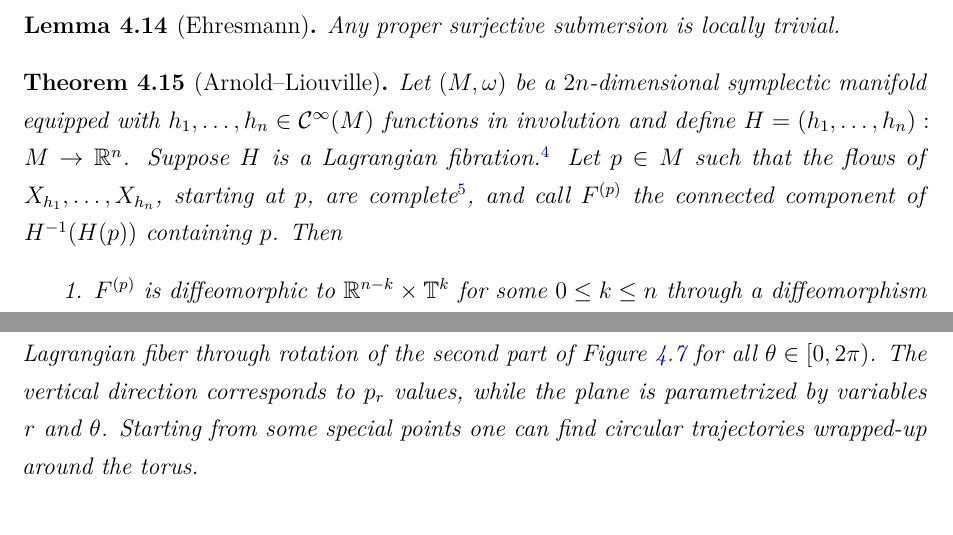
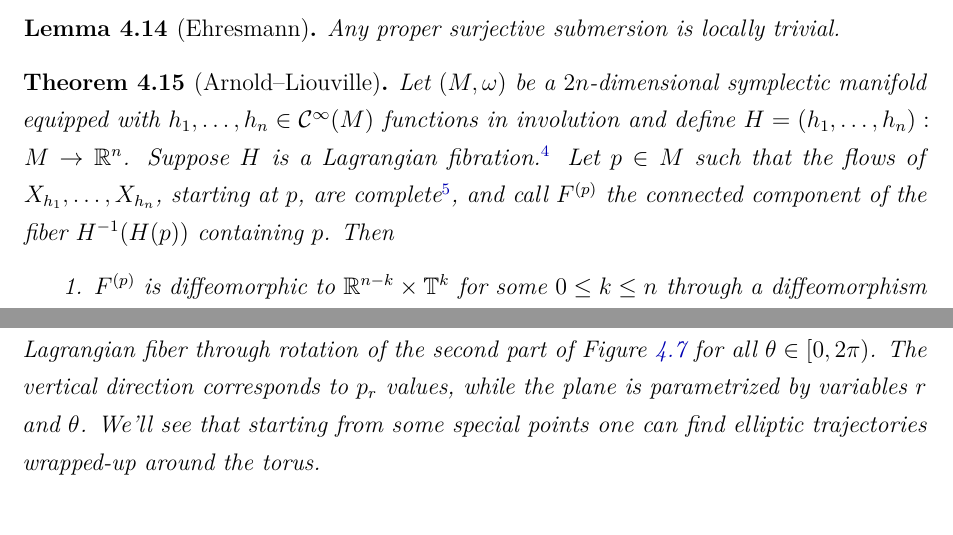
Before and after one commit to mattecapu/hamiltonian-mechanics, a LaTeX thesis (main.tex, which reads hamiltonian_mechanics.tex): two parts of pages 47 and 60 of 130, joined at a grey line, cut so that both start at the same text. The pictures show the PDF file main.pdf that the author committed with the source.

Commit message:
Small corrections

```diff
--- a/hamiltonian_mechanics.tex
+++ b/hamiltonian_mechanics.tex
@@ -500,7 +500,7 @@ We start with a construction and some vocabulary:
 
 \begin{theorem}[Arnold--Liouville]
 \label{th:arnold_liouville}
-	Let $(M, \omega)$ be a $2n$-dimensional symplectic manifold equipped with $h_1, \ldots, h_n \in \Cinfty(M)$ functions in involution and define $H = (h_1, \ldots, h_n): M \to \R^n$. Suppose $H$ is a Lagrangian fibration.\footnote{We can always restrict to this case by removing the set of critical points of $H$ from $M$.} Let $p \in M$ such that the flows of $X_{h_1}, \ldots, X_{h_n}$, starting at $p$, are complete\footnotemark, and call $F^{(p)}$ the connected component of $H^{-1}(H(p))$ containing $p$. Then
+	Let $(M, \omega)$ be a $2n$-dimensional symplectic manifold equipped with $h_1, \ldots, h_n \in \Cinfty(M)$ functions in involution and define $H = (h_1, \ldots, h_n): M \to \R^n$. Suppose $H$ is a Lagrangian fibration.\footnote{We can always restrict to this case by removing the set of critical points of $H$ from $M$.} Let $p \in M$ such that the flows of $X_{h_1}, \ldots, X_{h_n}$, starting at $p$, are complete\footnotemark, and call $F^{(p)}$ the connected component of the fiber $H^{-1}(H(p))$ containing $p$. Then
 	\begin{enumerate}
 		\item $F^{(p)}$ is diffeomorphic to $\R^{n-k} \times \T^k$ for some $0 \leq k \leq n$ through a diffeomorphism that maps the flows of $X_{h_1}, \ldots, X_{h_n}$ to linear flows on $\R^{n-k} \times \T^k$; i.e. a linear $\R^n$-action on $\R^{n-k} \times \T^k$;
 		\item in a neighbourhood of $F^{(p)}$ the functions $h_1, \ldots, h_n$ can be completed to a system of Darboux coordinates;
@@ -818,10 +818,9 @@ We start with a construction and some vocabulary:
 		\begin{figure}[H]
 			\centering
 			\includegraphics[width=.55\textwidth]{figures/Kepler_Lagrangian_fiber.jpeg}
-			\caption{Once we fixed $c_1$ and $c_2$ in such a way to obtain a compact fiber as in Figure~\ref{fig:KeplerCompactFiber}, we can introduce the $\theta$ variable in our phase space obtaining the whole Lagrangian fiber through rotation of the second part of  Figure~\ref{fig:KeplerCompactFiber} for all $\theta \in [0, 2\pi)$. The vertical direction corresponds to $p_r$ values, while the plane is parametrized by variables $r$ and $\theta$. Starting from some special points one can find circular trajectories wrapped-up around the torus.}
+			\caption{Once we fixed $c_1$ and $c_2$ in such a way to obtain a compact fiber as in Figure~\ref{fig:KeplerCompactFiber}, we can introduce the $\theta$ variable in our phase space obtaining the whole Lagrangian fiber through rotation of the second part of  Figure~\ref{fig:KeplerCompactFiber} for all $\theta \in [0, 2\pi)$. The vertical direction corresponds to $p_r$ values, while the plane is parametrized by variables $r$ and $\theta$. We'll see that starting from some special points one can find elliptic trajectories wrapped-up around the torus.}
 			\label{fig:KeplerLagrangianFiber}
 		\end{figure}
-
 	\end{enumerate}
 
 	Therefore
```
Also changed, not shown: main.pdf, hamiltonian_mechanics.tex (4 more changed lines).
